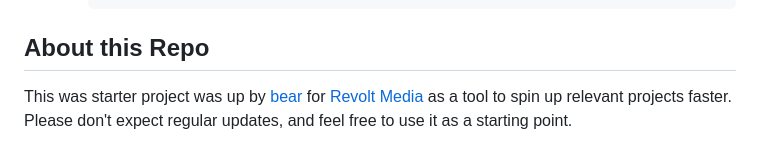
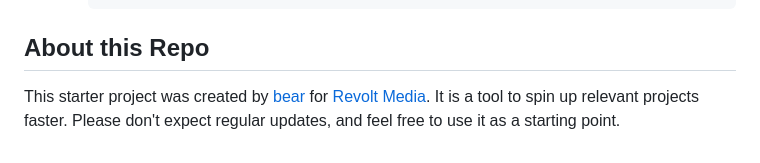
Before and after one commit to revoltmedia/lando-bedrock-nextjs-starter, a Markdown page: README.md, the part around the change. GitHub-like rendering.

Commit message:
Fix gramar in about section of README

```diff
--- a/README.md
+++ b/README.md
@@ -82,4 +82,4 @@ Many S3 compatible plugins exist for WP. While it has drawbacks, it's a good ide
 
 ## About this Repo
 
-This was starter project was up by [bear](https://github.com/chaoticbear) for [Revolt Media](https://github.com/revoltmedia) as a tool to spin up relevant projects faster. Please don't expect regular updates, and feel free to use it as a starting point.
+This starter project was created by [bear](https://github.com/chaoticbear) for [Revolt Media](https://github.com/revoltmedia). It is a tool to spin up relevant projects faster. Please don't expect regular updates, and feel free to use it as a starting point.
```
